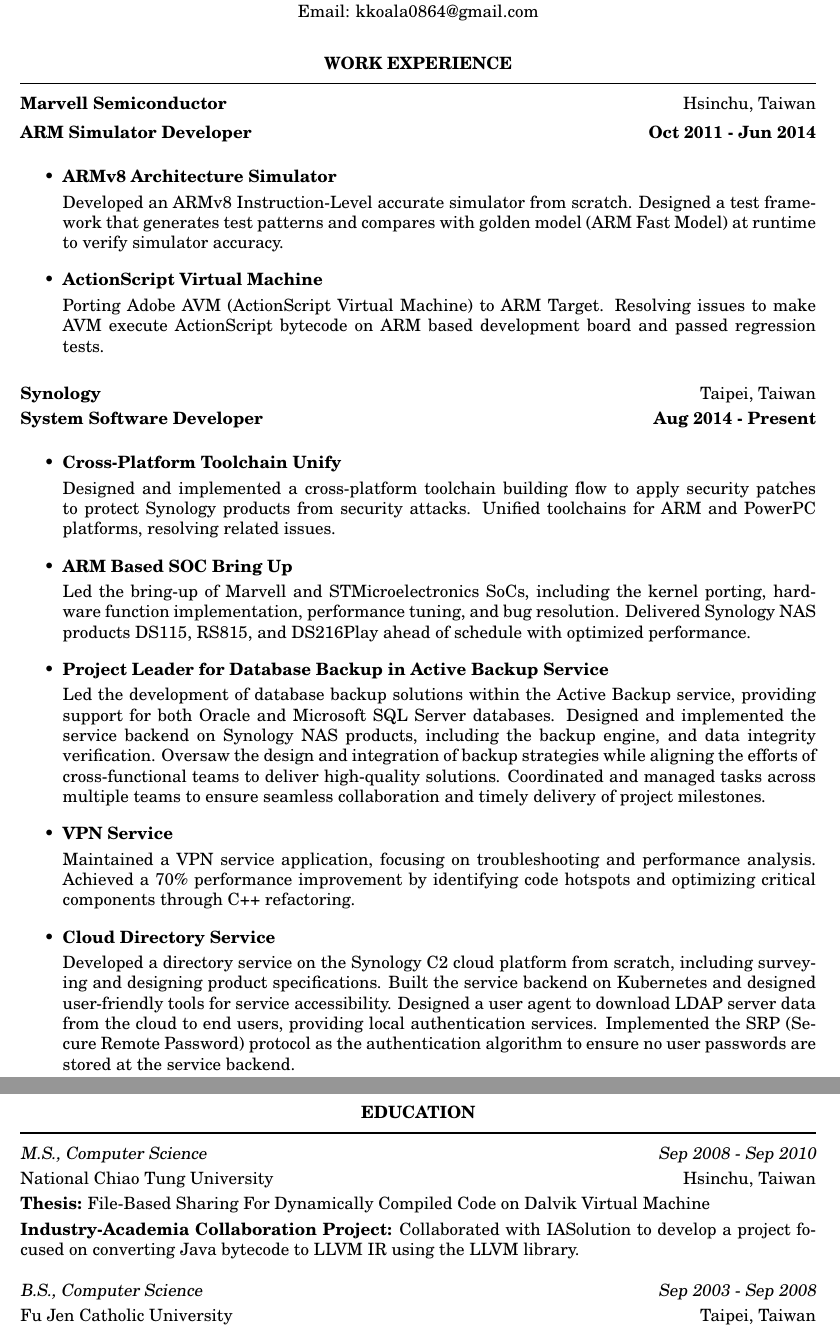
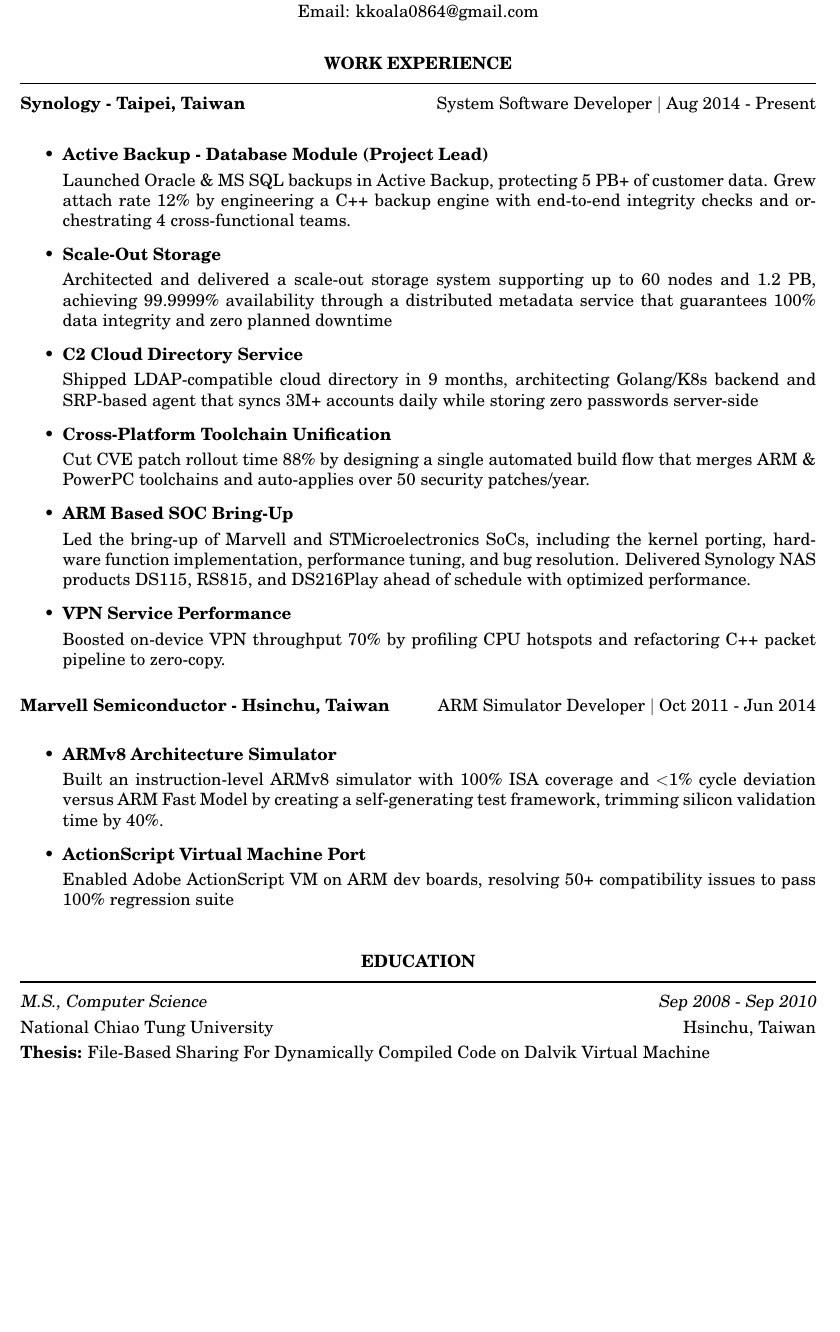
Before and after one commit to kkoala0864/Resume_latex, a LaTeX CV (Resume.tex): two parts of pages 1 and 2 of 2 before the commit and part of page 1 of 2 after it, the two joined at a grey line, cut so that both start at the same text, the shorter picture padded with empty space. Compiled offline with pdfLaTeX.

Commit message:
<Resume> udpate for google cloud

```diff
--- a/Resume.tex
+++ b/Resume.tex
@@ -26,59 +26,47 @@
 \vspace{0.05in}
 \section{\centerline{WORK EXPERIENCE}}
 \noindent\rule[0.25\baselineskip]{\textwidth}{1pt}
-\vspace{2pt}
-{\bf Marvell Semiconductor}  \hfill Hsinchu, Taiwan\vspace{3pt}\\
-{\bf ARM Simulator Developer \hfill     Oct 2011 - Jun 2014}\\
+\vspace{1pt}
+{\bf Synology - Taipei, Taiwan}  \hfill System Software Developer \textbar{} Aug 2014 - Present\vspace{3pt}\\
 
-\begin{itemize} \itemsep +8pt
-  \item {\bf ARMv8 Architecture Simulator}\vspace{3pt}\\
-  Developed an ARMv8 Instruction-Level accurate simulator from scratch.
-  Designed a test framework that generates test patterns and compares with golden model (ARM Fast Model) at runtime to verify simulator accuracy.
+\begin{itemize} \itemsep +6pt
+\item {\bf Active Backup - Database Module (Project Lead) }\vspace{3pt}\\
+Launched Oracle \& MS SQL backups in Active Backup, protecting 5 PB+ of customer data. Grew attach rate 12\% by engineering a C++ backup engine with end-to-end integrity checks and orchestrating 4 cross-functional teams.
 
-  \item {\bf ActionScript Virtual Machine}\vspace{3pt}\\
-  Porting Adobe AVM (ActionScript Virtual Machine) to ARM Target.
-  Resolving issues to make AVM execute ActionScript bytecode on ARM based development board and passed regression tests.
-\end{itemize}
+\item {\bf Scale-Out Storage }\vspace{3pt}\\
+Architected and delivered a scale-out storage system supporting up to 60 nodes and 1.2 PB, achieving 99.9999\% availability through a distributed metadata service that guarantees 100\% data integrity and zero planned downtime
 
-\vspace{2pt}
-{\bf Synology}  \hfill Taipei, Taiwan\vspace{3pt}\\
-{\bf System Software Developer \hfill Aug 2014 - Present}\\
+\item {\bf C2 Cloud Directory Service }\vspace{3pt}\\
+Shipped LDAP-compatible cloud directory in 9 months, architecting Golang/K8s backend and SRP-based agent that syncs 3M+ accounts daily while storing zero passwords server-side
 
-\begin{itemize} \itemsep +8pt
-   \item {\bf Cross-Platform Toolchain Unify}\vspace{3pt}\\
-   Designed and implemented a cross-platform toolchain building flow to apply security patches to protect Synology products from security attacks.
-   Unified toolchains for ARM and PowerPC platforms, resolving related issues.
+\item {\bf Cross-Platform Toolchain Unification}\vspace{3pt}\\
+Cut CVE patch rollout time 88\% by designing a single automated build flow that merges ARM \& PowerPC toolchains and auto-applies over 50 security patches/year.
 
-   \item {\bf ARM Based SOC Bring Up}\vspace{3pt}\\
-   Led the bring-up of Marvell and STMicroelectronics SoCs, including the kernel porting, hardware function implementation, performance tuning, and bug resolution.
-   Delivered Synology NAS products DS115, RS815, and DS216Play ahead of schedule with optimized performance.
+\item {\bf ARM Based SOC Bring-Up}\vspace{3pt}\\
+Led the bring-up of Marvell and STMicroelectronics SoCs, including the kernel porting, hardware function implementation, performance tuning, and bug resolution.
+Delivered Synology NAS products DS115, RS815, and DS216Play ahead of schedule with optimized performance.
 
-   \item {\bf Project Leader for Database Backup in Active Backup Service}\vspace{3pt}\\
-   Led the development of database backup solutions within the Active Backup service, providing support for both Oracle and Microsoft SQL Server databases.
-   Designed and implemented the service backend on Synology NAS products, including the backup engine, and data integrity verification.
-   Oversaw the design and integration of backup strategies while aligning the efforts of cross-functional teams to deliver high-quality solutions.
-   Coordinated and managed tasks across multiple teams to ensure seamless collaboration and timely delivery of project milestones.
-
-   \item {\bf VPN Service}\vspace{3pt}\\
-   Maintained a VPN service application, focusing on troubleshooting and performance analysis. Achieved a 70\% performance improvement by identifying code hotspots and optimizing critical components through C++ refactoring.
-
-   \item {\bf Cloud Directory Service}\vspace{3pt}\\
-   Developed a directory service on the Synology C2 cloud platform from scratch, including surveying and designing product specifications. Built the service backend on Kubernetes and designed user-friendly tools for service accessibility.
-   Designed a user agent to download LDAP server data from the cloud to end users, providing local authentication services.
-   Implemented the SRP (Secure Remote Password) protocol as the authentication algorithm to ensure no user passwords are stored at the service backend.
+\item {\bf VPN Service Performance }\vspace{3pt}\\
+Boosted on-device VPN throughput 70\% by profiling CPU hotspots and refactoring C++ packet pipeline to zero-copy.
 
 \end{itemize}
 
-\vspace{0.2in}
+\vspace{1pt}
+{\bf Marvell Semiconductor - Hsinchu, Taiwan}  \hfill ARM Simulator Developer \textbar{} Oct 2011 - Jun 2014\vspace{3pt}\\
+
+\begin{itemize} \itemsep +6pt
+\item {\bf ARMv8 Architecture Simulator}\vspace{3pt}\\
+	Built an instruction-level ARMv8 simulator with 100\% ISA coverage and \textless{}1\% cycle deviation versus ARM Fast Model by creating a self-generating test framework, trimming silicon validation time by 40\%.
+
+\item {\bf ActionScript Virtual Machine Port}\vspace{3pt}\\
+Enabled Adobe ActionScript VM on ARM dev boards, resolving 50+ compatibility issues to pass 100\% regression suite
+\end{itemize}
+
+\vspace{0.1in}
 \section{\centerline{EDUCATION}}
 \noindent\rule[0.25\baselineskip]{\textwidth}{1pt}
 {\sl M.S., Computer Science \hspace{0.1in} \hfill Sep 2008 - Sep 2010}\vspace{3pt}\\
 {National Chiao Tung University} \hspace{0.1in} \hfill Hsinchu, Taiwan\vspace{3pt}\\
 {\bf Thesis:} File-Based Sharing For Dynamically Compiled Code on Dalvik Virtual Machine\vspace{3pt}\\
-{\bf Industry-Academia Collaboration Project:} Collaborated with IASolution to develop a project focused on converting Java bytecode to LLVM IR using the LLVM library.\\
-\\
-{\sl B.S., Computer Science \hspace{0.1in} \hfill Sep 2003 - Sep 2008}\vspace{3pt}\\
-{Fu Jen Catholic University} \hspace{0.1in} \hfill Taipei, Taiwan\vspace{3pt}\\
-
 \end{resume}
 \end{document}
```
